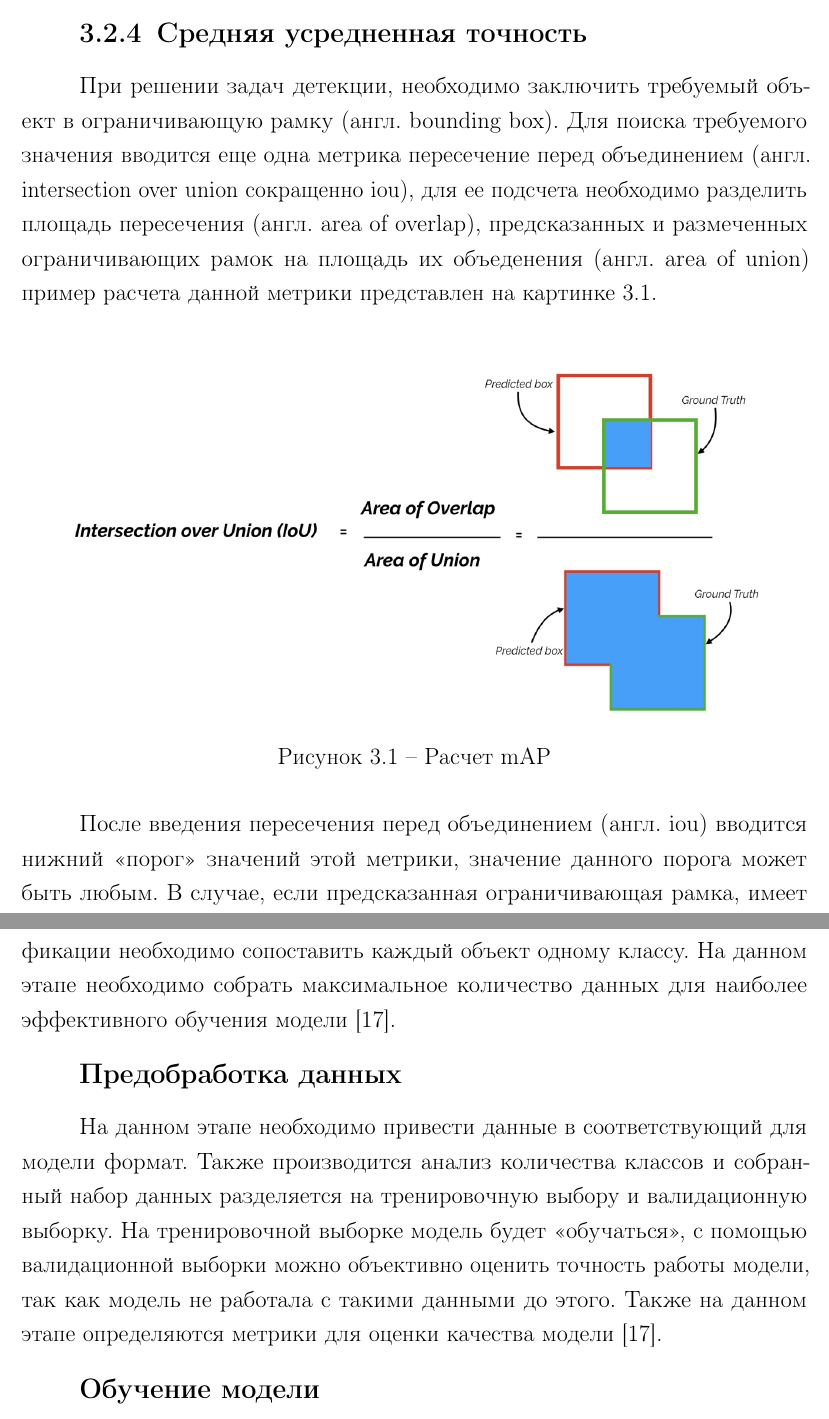
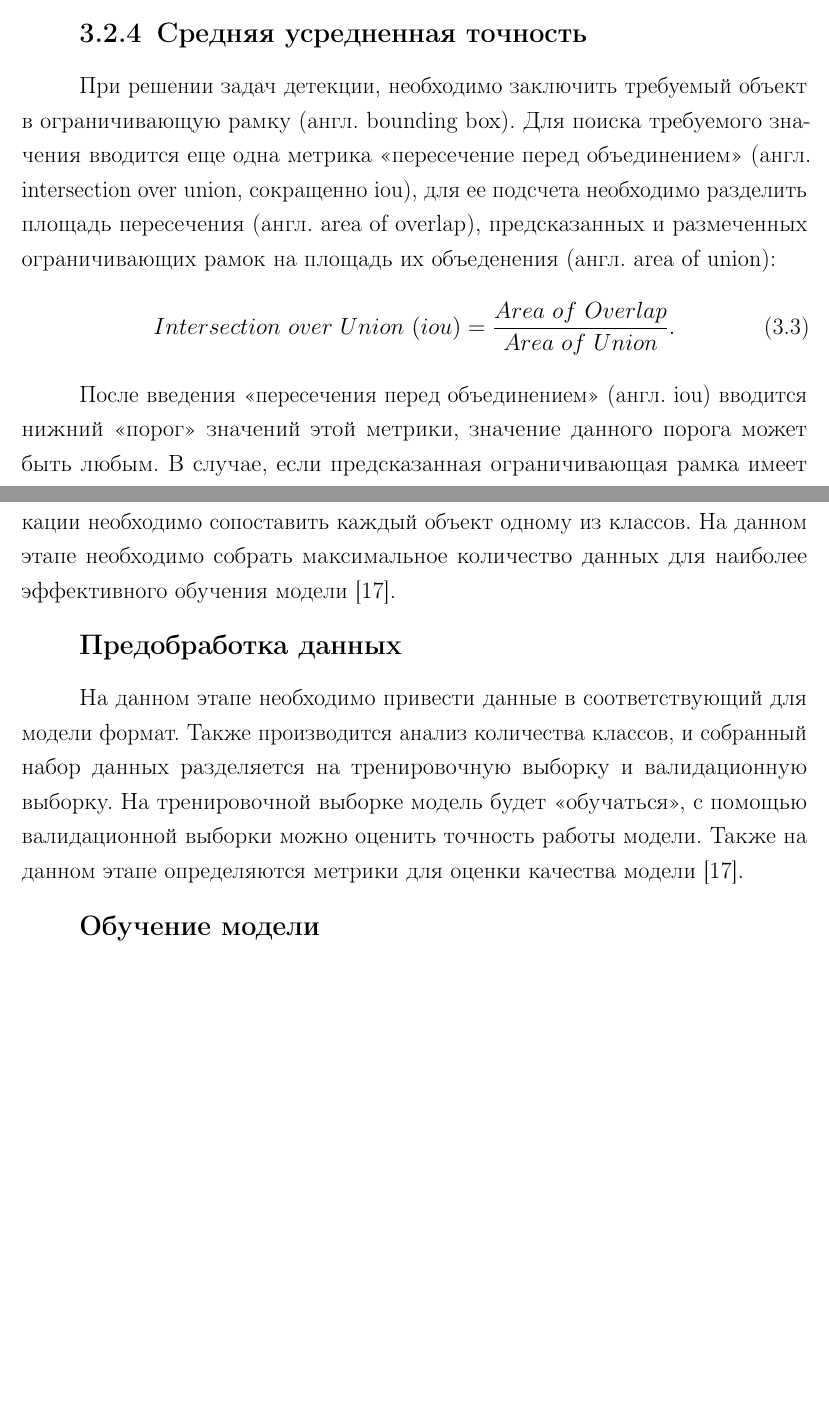
Before and after one commit to needsomesleeptd/NIRS, a LaTeX document (docs/main.tex, which reads docs/06-implementation.tex): two parts of pages 23 and 25 of 51 before the commit and two parts of pages 23 and 25 of 50 after it, joined at a grey line, cut so that both start at the same text, the shorter picture padded with empty space. Compiled offline with pdfLaTeX.

Commit message:
Fixing...

```diff
--- a/docs/06-implementation.tex
+++ b/docs/06-implementation.tex
@@ -82,19 +82,13 @@ Recall = \frac{Recall_{Class A} + Recall_{Class B} + ... + Recall_{Class N}}{N}
 
 \subsection{Средняя усредненная точность}
 При решении задач детекции, необходимо заключить требуемый объект в ограничивающую рамку (англ. bounding box).
-Для поиска требуемого значения вводится еще одна метрика пересечение перед объединением (англ. intersection over union сокращенно iou),
-для ее подсчета необходимо разделить площадь пересечения (англ. area of overlap), предсказанных и  размеченных ограничивающих рамок на площадь их объеденения (англ. area of union)
-пример расчета данной метрики представлен на картинке \ref{img:mAP}.
+Для поиска требуемого значения вводится еще одна метрика <<пересечение перед объединением>> (англ. intersection over union, сокращенно iou),
+для ее подсчета необходимо разделить площадь пересечения (англ. area of overlap), предсказанных и  размеченных ограничивающих рамок на площадь их объеденения (англ. area of union):
+\begin{equation}
+Intersection\ over\ Union\ (iou) = \frac{Area\ of\ Overlap}{Area\ of\ Union}.
+\end{equation}
 
-\includeimage
-{mAP} % Имя файла без расширения (файл должен быть расположен в директории inc/img/)
-{f} % Обтекание (без обтекания)
-{H} % Положение рисунка (см. figure из пакета float)
-{0.9\textwidth} % Ширина рисунка
-{Расчет mAP} % Подпись рисунка
-
-
-После введения пересечения перед объединением (англ. iou) вводится нижний <<порог>>  значений этой метрики, значение данного порога может быть любым. В случае,
-если предсказанная ограничивающая рамка, имеет значение iou с размеченной меньше, чем <<порог>>, то объект относится  к неверно определенным значениям (англ. false positive),
+После введения <<пересечения перед объединением>> (англ. iou) вводится нижний <<порог>>  значений этой метрики, значение данного порога может быть любым. В случае,
+если предсказанная ограничивающая рамка имеет значение <<пересечения перед объединением>> с размеченной рамкой меньше, чем <<порог>>, то объект относится  к неверно определенным значениям (англ. false positive),
 иначе относится к верно определенным значениям (англ. true positive), стоит также уточнить, что на одном изображении может быть предсказано несколько объектов, при этом предсказанные ограничивающие рамки сортируются по <<уверенности>> модели для данного результата.
 После разделения изображений на неверно определенные и верно определенные значения, вычисляются описанные ранее метрики точность и отзыв.
@@ -128,12 +122,12 @@ Recall = \frac{Recall_{Class A} + Recall_{Class B} + ... + Recall_{Class N}}{N}
 
 \subsubsection{Разметка данных}
 Перед запуском процесса обучения необходимо соотнести данные с требуемыми значениями с рамках поставленной задачи. В случае задачи классификации
-необходимо сопоставить каждый объект одному классу. На данном этапе необходимо собрать  максимальное количество данных для наиболее эффективного обучения модели \cite{learning}.
+необходимо сопоставить каждый объект одному из классов. На данном этапе необходимо собрать  максимальное количество данных для наиболее эффективного обучения модели \cite{learning}.
 
 \subsubsection{Предобработка данных}
-На данном этапе необходимо привести данные в соответствующий для модели формат. Также производится анализ количества классов и собранный набор данных
-разделяется на тренировочную выбору и валидационную выборку. На тренировочной выборке модель будет <<обучаться>>, с помощью валидационной выборки
-можно объективно оценить точность работы модели, так как модель не работала с такими данными до этого. Также на данном этапе определяются метрики для оценки качества модели \cite{learning}.
+На данном этапе необходимо привести данные в соответствующий для модели формат. Также производится анализ количества классов, и собранный набор данных
+разделяется на тренировочную выборку и валидационную выборку. На тренировочной выборке модель будет <<обучаться>>, с помощью валидационной выборки
+можно оценить точность работы модели. Также на данном этапе определяются метрики для оценки качества модели \cite{learning}.
 
 \subsubsection{Обучение модели}
 На тренировочной выборке запускается процесс обучения модели, с определенными гиперпараметрами. Модели обучаются несколько эпох, каждая эпоха --- полный
```
Also changed, not shown: docs/inc/img/AP_calculation.jpeg (added), docs/06-implementation.tex (2 more changed lines).
